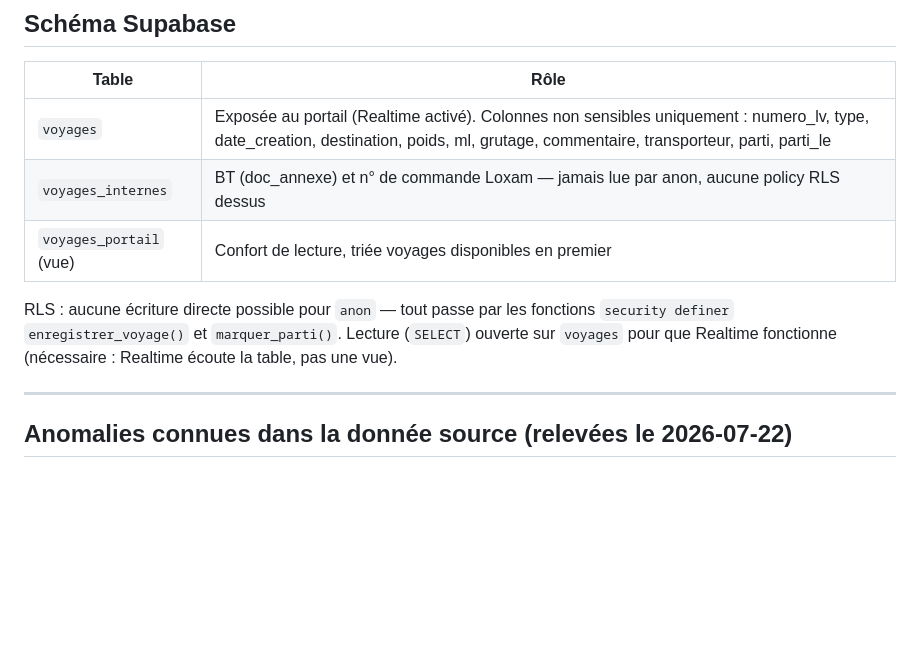
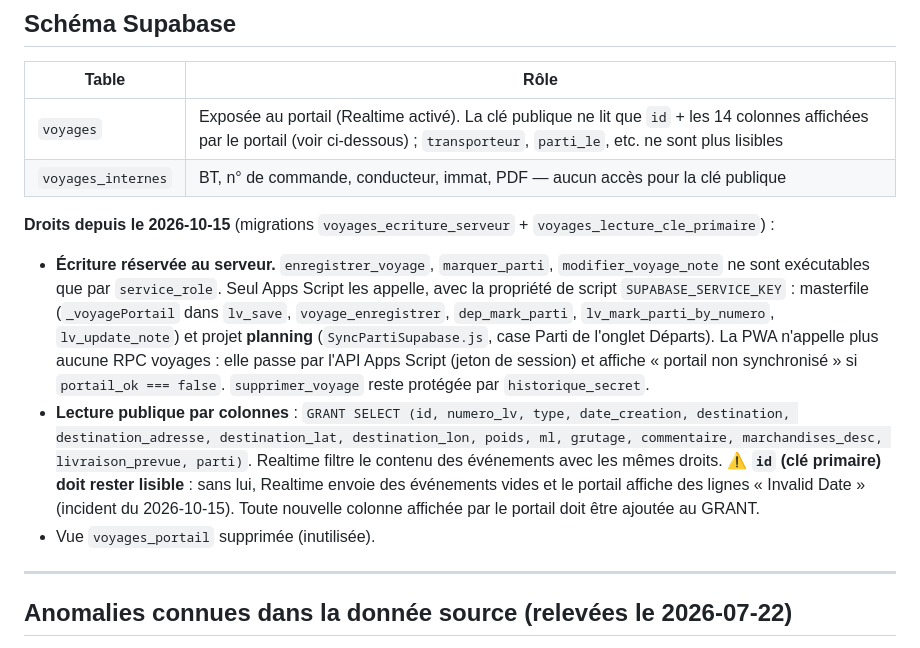
Before and after one commit to hugmsg/sonotrad-pwa, a Markdown page: CLAUDE_PORTAIL.md, the part around the change. Drawn GitHub-style; blank space fills up the shorter version.

Commit message:
doc portail : droits voyages depuis le 2026-10-15
Co-Authored-By: Claude Opus 5.5 <noreply@anthropic.com>

```diff
--- a/CLAUDE_PORTAIL.md
+++ b/CLAUDE_PORTAIL.md
@@ -84,11 +84,27 @@ Pour désactiver/rollback : exécuter `removePartiTrigger` une fois de la même
 
 | Table | Rôle |
 |-------|------|
-| `voyages` | Exposée au portail (Realtime activé). Colonnes non sensibles uniquement : numero_lv, type, date_creation, destination, poids, ml, grutage, commentaire, transporteur, parti, parti_le |
-| `voyages_internes` | BT (doc_annexe) et n° de commande Loxam — jamais lue par anon, aucune policy RLS dessus |
-| `voyages_portail` (vue) | Confort de lecture, triée voyages disponibles en premier |
+| `voyages` | Exposée au portail (Realtime activé). La clé publique ne lit que `id` + les 14 colonnes affichées par le portail (voir ci-dessous) ; `transporteur`, `parti_le`, etc. ne sont plus lisibles |
+| `voyages_internes` | BT, n° de commande, conducteur, immat, PDF — aucun accès pour la clé publique |
 
-RLS : aucune écriture directe possible pour `anon` — tout passe par les fonctions `security definer` `enregistrer_voyage()` et `marquer_parti()`. Lecture (`SELECT`) ouverte sur `voyages` pour que Realtime fonctionne (nécessaire : Realtime écoute la table, pas une vue).
+**Droits depuis le 2026-10-15** (migrations `voyages_ecriture_serveur` + `voyages_lecture_cle_primaire`) :
+
+- **Écriture réservée au serveur.** `enregistrer_voyage`, `marquer_parti`, `modifier_voyage_note`
+  ne sont exécutables que par `service_role`. Seul Apps Script les appelle, avec la propriété de
+  script `SUPABASE_SERVICE_KEY` : masterfile (`_voyagePortail` dans `lv_save`,
+  `voyage_enregistrer`, `dep_mark_parti`, `lv_mark_parti_by_numero`, `lv_update_note`) et projet
+  **planning** (`SyncPartiSupabase.js`, case Parti de l'onglet Départs). La PWA n'appelle plus
+  aucune RPC voyages : elle passe par l'API Apps Script (jeton de session) et affiche « portail
+  non synchronisé » si `portail_ok === false`. `supprimer_voyage` reste protégée par
+  `historique_secret`.
+- **Lecture publique par colonnes** : `GRANT SELECT (id, numero_lv, type, date_creation,
+  destination, destination_adresse, destination_lat, destination_lon, poids, ml, grutage,
+  commentaire, marchandises_desc, livraison_prevue, parti)`. Realtime filtre le contenu des
+  événements avec les mêmes droits. ⚠️ **`id` (clé primaire) doit rester lisible** : sans lui,
+  Realtime envoie des événements vides et le portail affiche des lignes « Invalid Date »
+  (incident du 2026-10-15). Toute nouvelle colonne affichée par le portail doit être ajoutée au
+  GRANT.
+- Vue `voyages_portail` supprimée (inutilisée).
 
 ---
 
```
